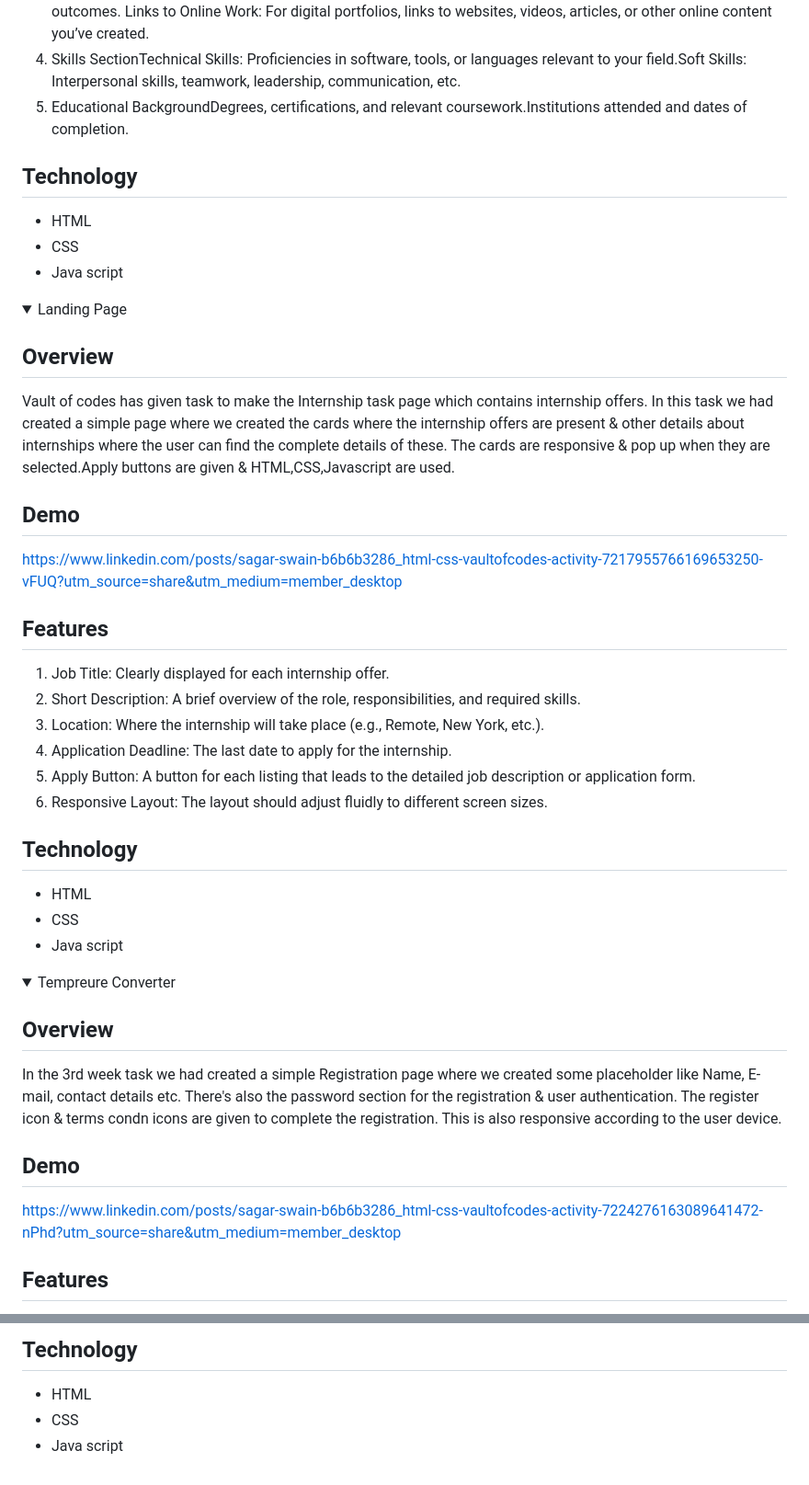
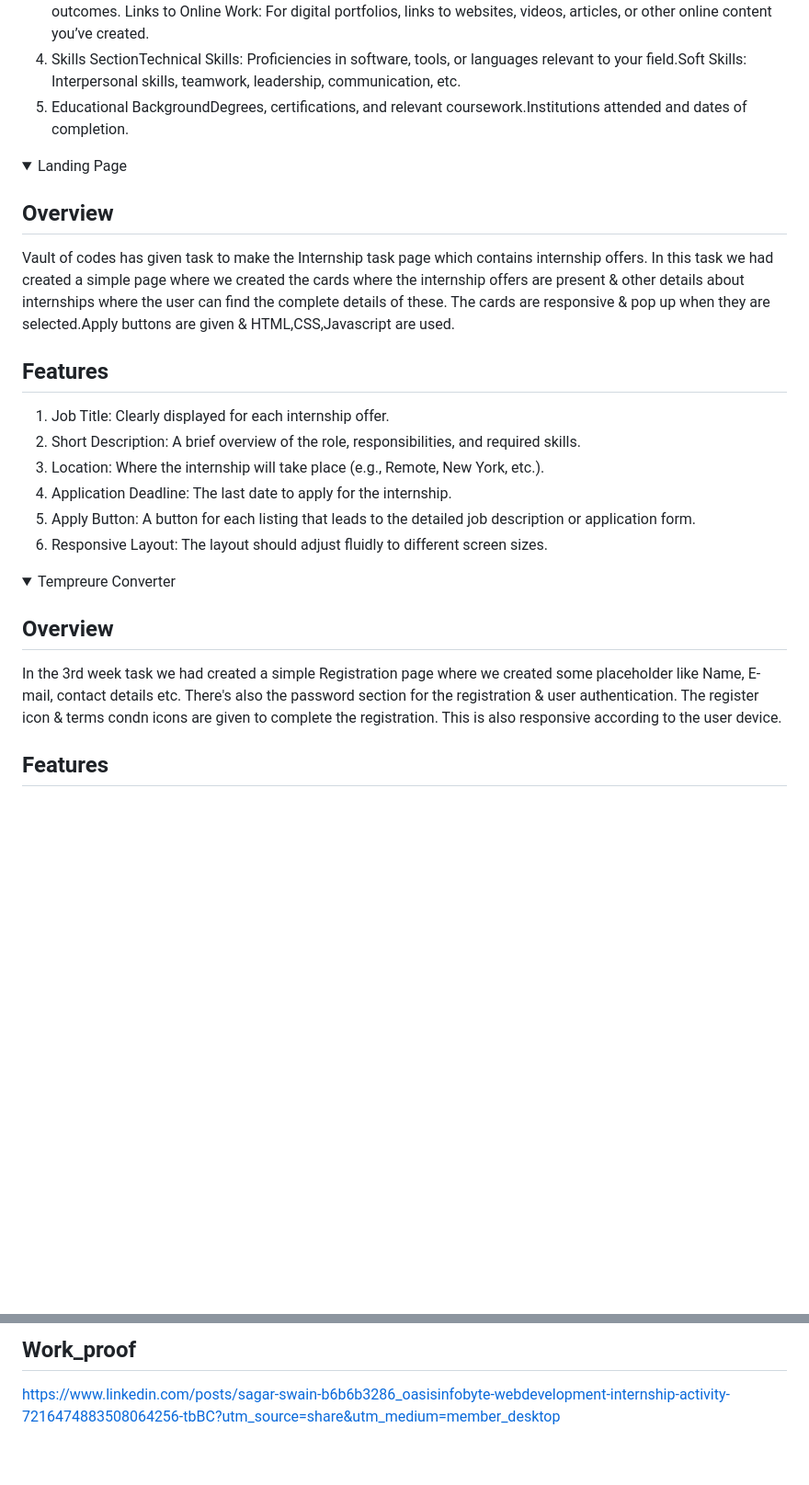
Before and after one commit to SagarSwain05/Oasis-Infobyte, a Markdown page: README.md, 2 parts joined by grey strips. Shown: that part at 92% size. Drawn GitHub-style; folded sections open; blank space fills up the shorter version.

```diff
--- a/README.md
+++ b/README.md
@@ -23,11 +24,6 @@ Links to Online Work: For digital portfolios, links to websites, videos, article
 4. Skills SectionTechnical Skills: Proficiencies in software, tools, or languages relevant to your field.Soft Skills: Interpersonal skills, teamwork, leadership, communication, etc.
 5. Educational BackgroundDegrees, certifications, and relevant coursework.Institutions attended and dates of completion.
 
-## Technology
-
-- HTML
-- CSS
-- Java script
 
 </details>
 <details close>
@@ -35,10 +31,6 @@ Links to Online Work: For digital portfolios, links to websites, videos, article
 
 ## Overview
 Vault of codes has given task to make the Internship task page which contains internship offers. In this task we had created a simple page where we created the cards where the internship offers are present & other details about internships where the user can find the complete details of these. The cards are responsive & pop up when they are selected.Apply buttons are given & HTML,CSS,Javascript are used.
-
-## Demo
-
-https://www.linkedin.com/posts/sagar-swain-b6b6b3286_html-css-vaultofcodes-activity-7217955766169653250-vFUQ?utm_source=share&utm_medium=member_desktop
 
 
 ## Features
@@ -50,12 +42,6 @@ https://www.linkedin.com/posts/sagar-swain-b6b6b3286_html-css-vaultofcodes-activ
 5. Apply Button: A button for each listing that leads to the detailed job description or application form.
 6. Responsive Layout: The layout should adjust fluidly to different screen sizes.
 
-## Technology
-
-- HTML
-- CSS
-- Java script
-
 </details>
 
 <details close>
@@ -63,10 +49,6 @@ https://www.linkedin.com/posts/sagar-swain-b6b6b3286_html-css-vaultofcodes-activ
 
 ## Overview
  In the 3rd week task we had created a simple Registration page where we created some placeholder like Name, E-mail, contact details etc. There's also the password section for the registration & user authentication. The register icon & terms condn icons are given to complete the registration. This is also responsive according to the user device.
-
-## Demo
-
-https://www.linkedin.com/posts/sagar-swain-b6b6b3286_html-css-vaultofcodes-activity-7224276163089641472-nPhd?utm_source=share&utm_medium=member_desktop
 
 ## Features
 
@@ -82,8 +65,3 @@ https://www.linkedin.com/posts/sagar-swain-b6b6b3286_html-css-vaultofcodes-activ
 
-## Technology
-
-- HTML
-- CSS
-- Java script
-
-</details>
+## Work_proof
+https://www.linkedin.com/posts/sagar-swain-b6b6b3286_oasisinfobyte-webdevelopment-internship-activity-7216474883508064256-tbBC?utm_source=share&utm_medium=member_desktop
```
Also changed, not shown: other parts of README.md (+7 -5 lines).
